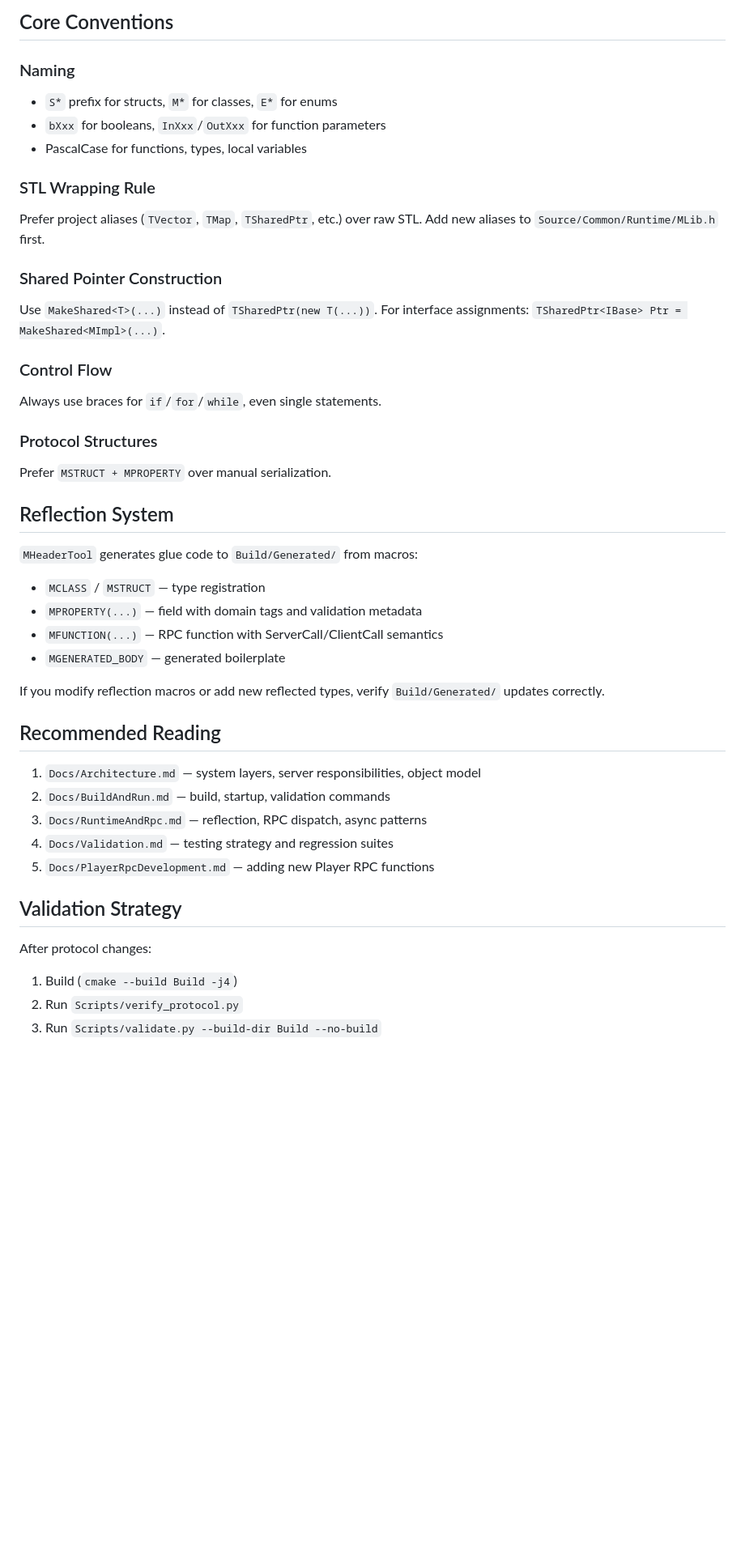
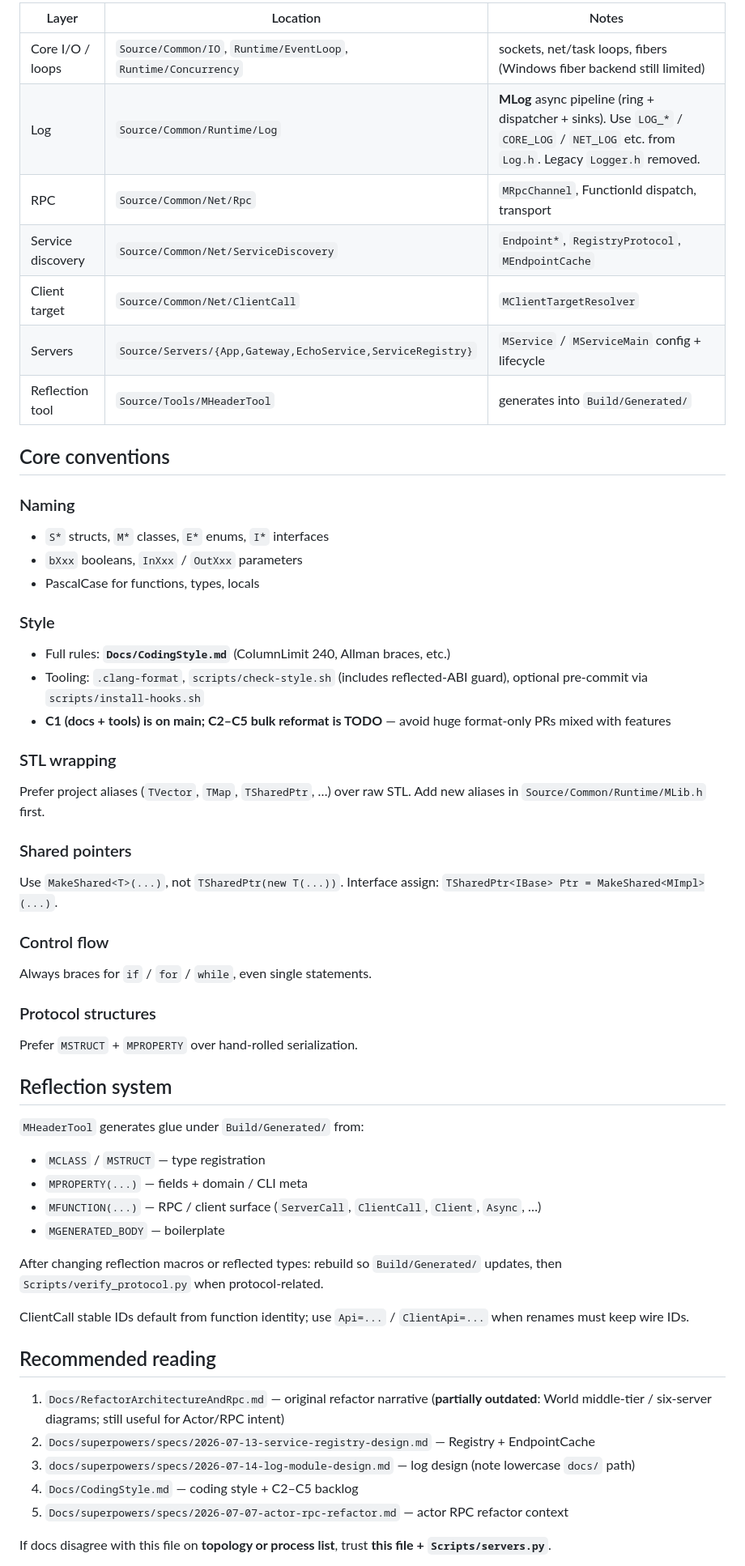
Before and after one commit to lz1287209575/Mession, a Markdown page: CLAUDE.md, the part around one of its changes. Shown at 81% size. Rendered like a GitHub page; blank space fills up the shorter version.

```diff
--- a/CLAUDE.md
+++ b/CLAUDE.md
@@ -69,45 +79,58 @@ Properties use `MPROPERTY(...)` with domain tags:
 
-## Core Conventions
+| Layer | Location | Notes |
+|-------|----------|--------|
+| Core I/O / loops | `Source/Common/IO`, `Runtime/EventLoop`, `Runtime/Concurrency` | sockets, net/task loops, fibers (Windows fiber backend still limited) |
+| Log | `Source/Common/Runtime/Log` | **MLog** async pipeline (ring + dispatcher + sinks). Use `LOG_*` / `CORE_LOG` / `NET_LOG` etc. from `Log.h`. Legacy `Logger.h` removed. |
+| RPC | `Source/Common/Net/Rpc` | `MRpcChannel`, FunctionId dispatch, transport |
+| Service discovery | `Source/Common/Net/ServiceDiscovery` | `Endpoint*`, `RegistryProtocol`, `MEndpointCache` |
+| Client target | `Source/Common/Net/ClientCall` | `MClientTargetResolver` |
+| Servers | `Source/Servers/{App,Gateway,EchoService,ServiceRegistry}` | `MService` / `MServiceMain` config + lifecycle |
+| Reflection tool | `Source/Tools/MHeaderTool` | generates into `Build/Generated/` |
+
+## Core conventions
 
 ### Naming
-- `S*` prefix for structs, `M*` for classes, `E*` for enums
-- `bXxx` for booleans, `InXxx`/`OutXxx` for function parameters
-- PascalCase for functions, types, local variables
+- `S*` structs, `M*` classes, `E*` enums, `I*` interfaces
+- `bXxx` booleans, `InXxx` / `OutXxx` parameters
+- PascalCase for functions, types, locals
 
-### STL Wrapping Rule
-Prefer project aliases (`TVector`, `TMap`, `TSharedPtr`, etc.) over raw STL. Add new aliases to `Source/Common/Runtime/MLib.h` first.
+### Style
+- Full rules: **`Docs/CodingStyle.md`** (ColumnLimit 240, Allman braces, etc.)
+- Tooling: `.clang-format`, `scripts/check-style.sh` (includes reflected-ABI guard), optional pre-commit via `scripts/install-hooks.sh`
+- **C1 (docs + tools) is on main; C2–C5 bulk reformat is TODO** — avoid huge format-only PRs mixed with features
 
-### Shared Pointer Construction
-Use `MakeShared<T>(...)` instead of `TSharedPtr(new T(...))`. For interface assignments: `TSharedPtr<IBase> Ptr = MakeShared<MImpl>(...)`.
+### STL wrapping
+Prefer project aliases (`TVector`, `TMap`, `TSharedPtr`, …) over raw STL. Add new aliases in `Source/Common/Runtime/MLib.h` first.
 
-### Control Flow
-Always use braces for `if`/`for`/`while`, even single statements.
+### Shared pointers
+Use `MakeShared<T>(...)`, not `TSharedPtr(new T(...))`. Interface assign: `TSharedPtr<IBase> Ptr = MakeShared<MImpl>(...)`.
 
-### Protocol Structures
-Prefer `MSTRUCT + MPROPERTY` over manual serialization.
+### Control flow
+Always braces for `if` / `for` / `while`, even single statements.
 
-## Reflection System
+### Protocol structures
+Prefer `MSTRUCT` + `MPROPERTY` over hand-rolled serialization.
 
-`MHeaderTool` generates glue code to `Build/Generated/` from macros:
+## Reflection system
+
+`MHeaderTool` generates glue under `Build/Generated/` from:
+
 - `MCLASS` / `MSTRUCT` — type registration
-- `MPROPERTY(...)` — field with domain tags and validation metadata
-- `MFUNCTION(...)` — RPC function with ServerCall/ClientCall semantics
-- `MGENERATED_BODY` — generated boilerplate
+- `MPROPERTY(...)` — fields + domain / CLI meta
+- `MFUNCTION(...)` — RPC / client surface (`ServerCall`, `ClientCall`, `Client`, `Async`, …)
+- `MGENERATED_BODY` — boilerplate
 
-If you modify reflection macros or add new reflected types, verify `Build/Generated/` updates correctly.
+After changing reflection macros or reflected types: rebuild so `Build/Generated/` updates, then `Scripts/verify_protocol.py` when protocol-related.
 
-## Recommended Reading
+ClientCall stable IDs default from function identity; use `Api=...` / `ClientApi=...` when renames must keep wire IDs.
 
-1. `Docs/Architecture.md` — system layers, server responsibilities, object model
-2. `Docs/BuildAndRun.md` — build, startup, validation commands
-3. `Docs/RuntimeAndRpc.md` — reflection, RPC dispatch, async patterns
-4. `Docs/Validation.md` — testing strategy and regression suites
-5. `Docs/PlayerRpcDevelopment.md` — adding new Player RPC functions
+## Recommended reading
 
-## Validation Strategy
+1. `Docs/RefactorArchitectureAndRpc.md` — original refactor narrative (**partially outdated**: World middle-tier / six-server diagrams; still useful for Actor/RPC intent)
+2. `Docs/superpowers/specs/2026-07-13-service-registry-design.md` — Registry + EndpointCache
+3. `docs/superpowers/specs/2026-07-14-log-module-design.md` — log design (note lowercase `docs/` path)
+4. `Docs/CodingStyle.md` — coding style + C2–C5 backlog
+5. `Docs/superpowers/specs/2026-07-07-actor-rpc-refactor.md` — actor RPC refactor context
 
-After protocol changes:
-1. Build (`cmake --build Build -j4`)
-2. Run `Scripts/verify_protocol.py`
-3. Run `Scripts/validate.py --build-dir Build --no-build`
+If docs disagree with this file on **topology or process list**, trust **this file + `Scripts/servers.py`**.
 
```
Also changed, not shown: other parts of CLAUDE.md (+72 -40 lines).
